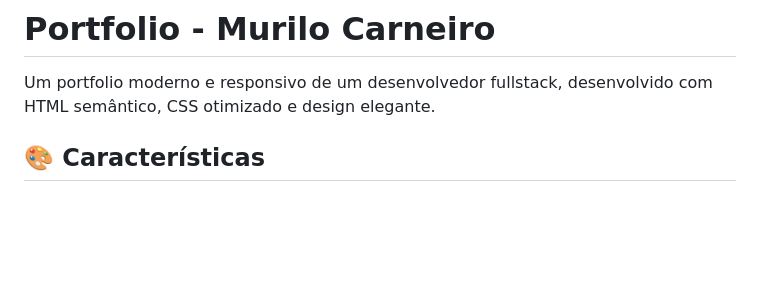
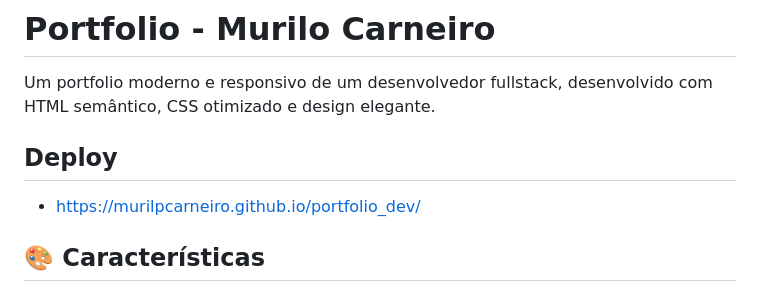
Before and after one commit to murilpcarneiro/portfolio_dev, a Markdown page: README.md, the part around the change. Rendered like a GitHub page; blank space fills up the shorter version.

Commit message:
Update README with deployment information
Add deployment link to the README file.

```diff
--- a/README.md
+++ b/README.md
@@ -1,6 +1,9 @@
 # Portfolio - Murilo Carneiro
 
 Um portfolio moderno e responsivo de um desenvolvedor fullstack, desenvolvido com HTML semântico, CSS otimizado e design elegante.
+
+## Deploy
+- https://murilpcarneiro.github.io/portfolio_dev/
 
 ## 🎨 Características
 
```
